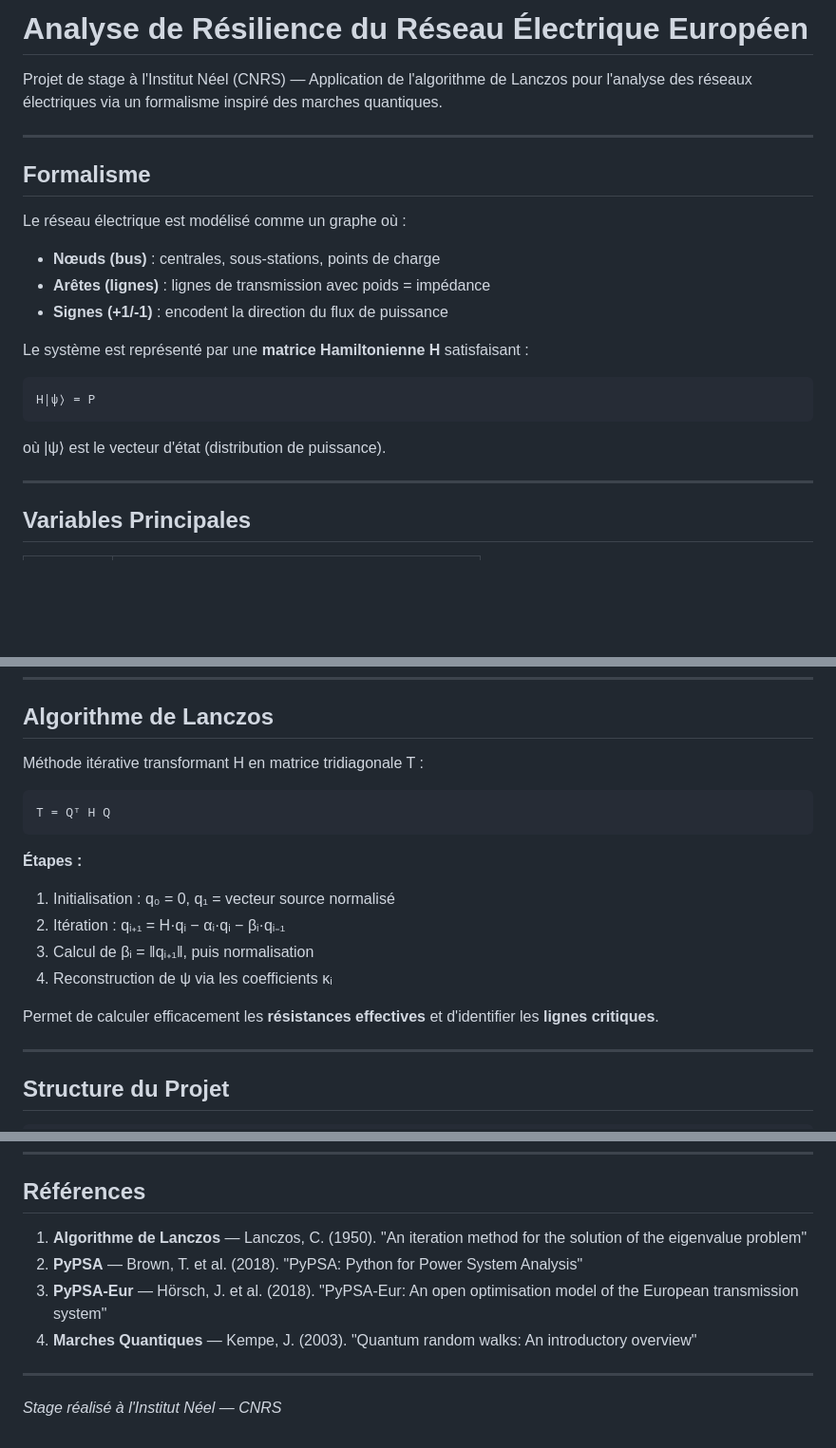
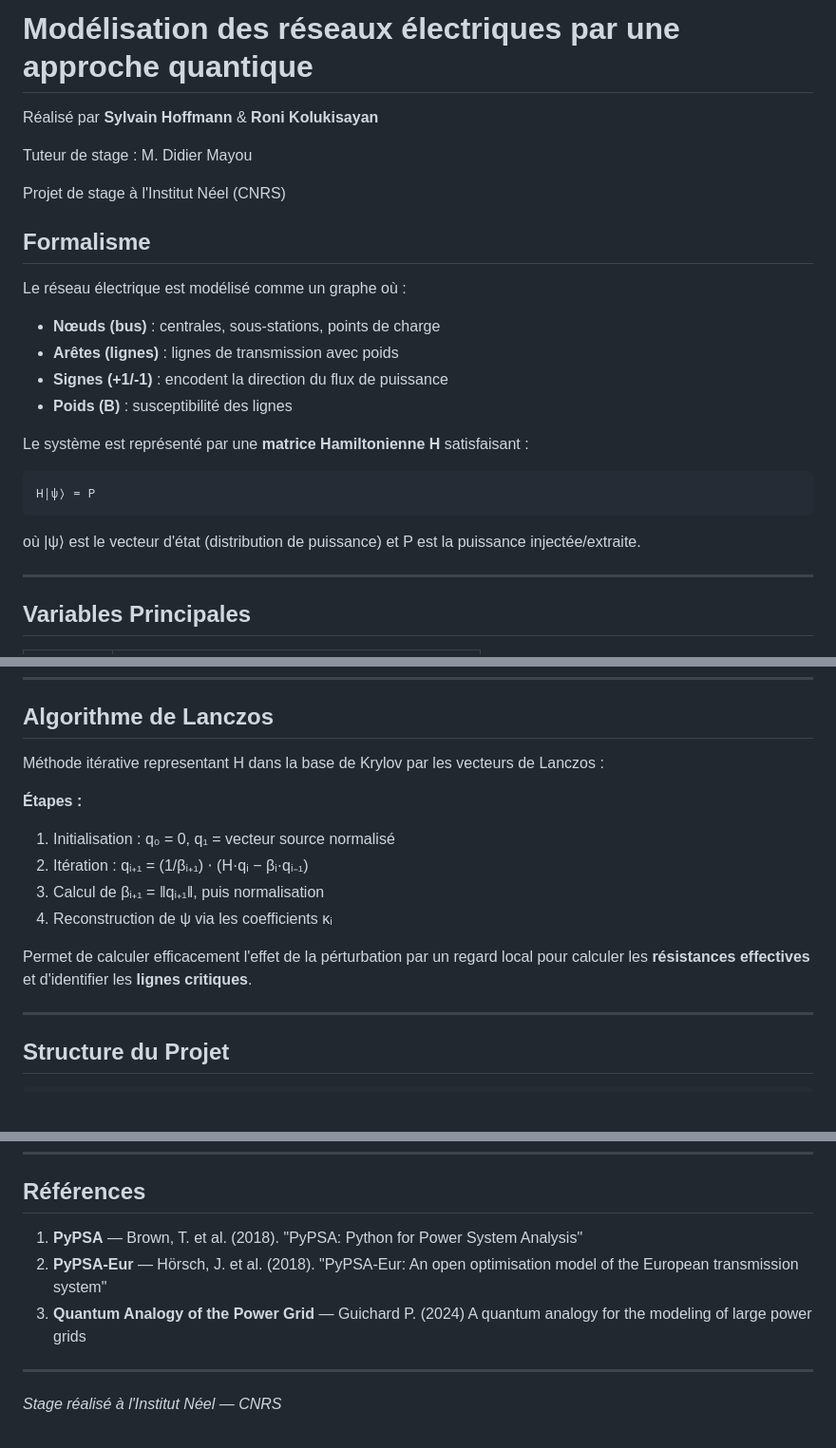
Before and after one commit to nobalpha/stage-neel, a Markdown page: README.md, 3 parts joined by grey strips. Shown at 95% size. Rendered like a GitHub page; blank space fills up the shorter version.

Commit message:
Revise README for project details and algorithm clarity
Updated project title and description, added stage tutor information, and revised algorithm steps for clarity.

````diff
--- a/README.md
+++ b/README.md
@@ -1,16 +1,19 @@
-# Analyse de Résilience du Réseau Électrique Européen
+# Modélisation des réseaux électriques par une approche quantique
 
-Projet de stage à l'Institut Néel (CNRS) — Application de l'algorithme de Lanczos pour l'analyse des réseaux électriques via un formalisme inspiré des marches quantiques.
+Réalisé par **Sylvain Hoffmann** & **Roni Kolukisayan**
 
----
+Tuteur de stage : M. Didier Mayou
+
+Projet de stage à l'Institut Néel (CNRS)
 
 ## Formalisme
 
 Le réseau électrique est modélisé comme un graphe où :
 
 - **Nœuds (bus)** : centrales, sous-stations, points de charge
-- **Arêtes (lignes)** : lignes de transmission avec poids = impédance
+- **Arêtes (lignes)** : lignes de transmission avec poids
 - **Signes (+1/-1)** : encodent la direction du flux de puissance
+- **Poids (B)** : susceptibilité des lignes
 
 Le système est représenté par une **matrice Hamiltonienne H** satisfaisant :
 
@@ -18,7 +21,7 @@ Le système est représenté par une **matrice Hamiltonienne H** satisfaisant :
 H|ψ⟩ = P
 ```
 
-où |ψ⟩ est le vecteur d'état (distribution de puissance).
+où |ψ⟩ est le vecteur d'état (distribution de puissance) et P est la puissance injectée/extraite.
 
 ---
 
@@ -36,20 +39,16 @@ où |ψ⟩ est le vecteur d'état (distribution de puissance).
 
 ## Algorithme de Lanczos
 
-Méthode itérative transformant H en matrice tridiagonale T :
-
-```
-T = Qᵀ H Q
-```
+Méthode itérative representant H dans la base de Krylov par les vecteurs de Lanczos :
 
 **Étapes :**
 
 1. Initialisation : q₀ = 0, q₁ = vecteur source normalisé
-2. Itération : qᵢ₊₁ = H·qᵢ − αᵢ·qᵢ − βᵢ·qᵢ₋₁
-3. Calcul de βᵢ = ‖qᵢ₊₁‖, puis normalisation
+2. Itération : qᵢ₊₁ = (1/βᵢ₊₁) ⋅ (H·qᵢ − βᵢ·qᵢ₋₁)
+3. Calcul de βᵢ₊₁ = ‖qᵢ₊₁‖, puis normalisation
 4. Reconstruction de ψ via les coefficients κᵢ
 
-Permet de calculer efficacement les **résistances effectives** et d'identifier les **lignes critiques**.
+Permet de calculer efficacement l'effet de la pérturbation par un regard local pour calculer les **résistances effectives** et d'identifier les **lignes critiques**.
 
 ---
 
@@ -153,10 +152,9 @@ Modèle open-source du réseau électrique européen :
 
 ## Références
 
-1. **Algorithme de Lanczos** — Lanczos, C. (1950). "An iteration method for the solution of the eigenvalue problem"
-2. **PyPSA** — Brown, T. et al. (2018). "PyPSA: Python for Power System Analysis"
-3. **PyPSA-Eur** — Hörsch, J. et al. (2018). "PyPSA-Eur: An open optimisation model of the European transmission system"
-4. **Marches Quantiques** — Kempe, J. (2003). "Quantum random walks: An introductory overview"
+1. **PyPSA** — Brown, T. et al. (2018). "PyPSA: Python for Power System Analysis"
+2. **PyPSA-Eur** — Hörsch, J. et al. (2018). "PyPSA-Eur: An open optimisation model of the European transmission system"
+3. **Quantum Analogy of the Power Grid** — Guichard P. (2024) A quantum analogy for the modeling of large power grids
 
 ---
 
````
